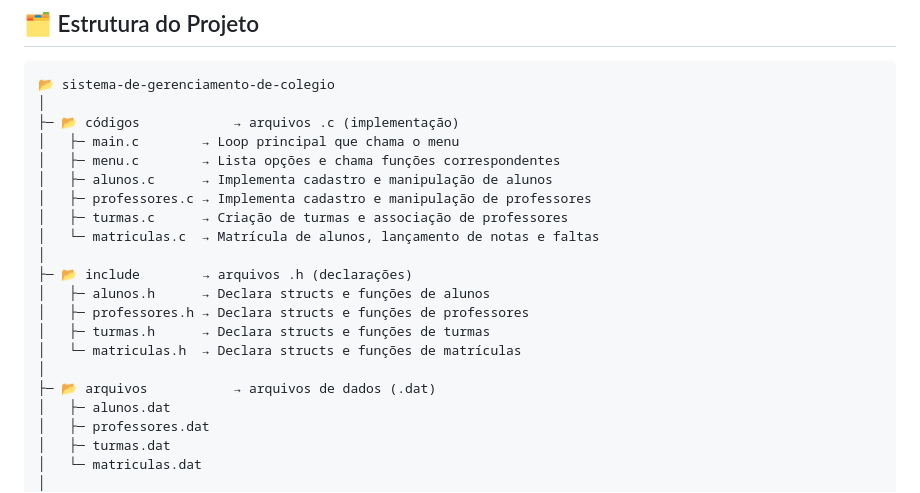
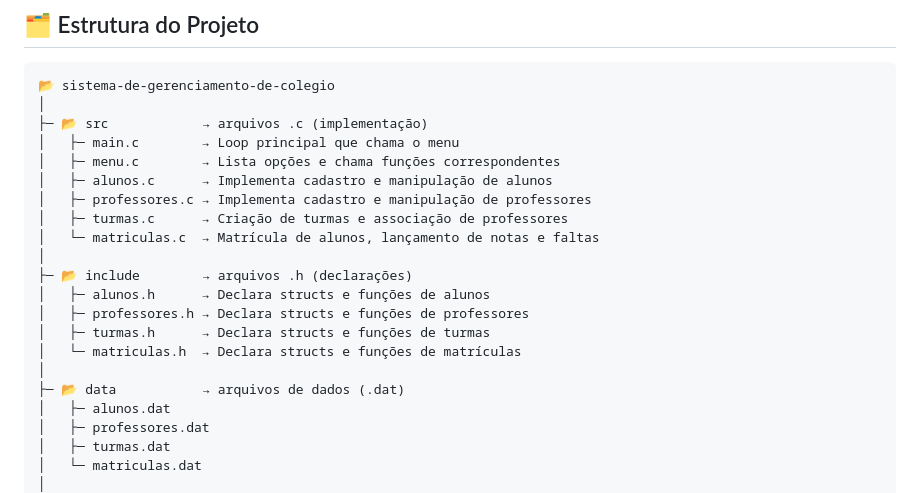
Before and after one commit to valdirluz-dev/sistema-colegio-c, a Markdown page: README.md, the part around the change. GitHub-like rendering.

Commit message:
README: renomeando pastas para funcionamento do makefile
Na apresentação modificamos os nomes "src" e "data" para "códigos" e "arquivos", porém, para o make funcionar a estrutura de nomes antiga é a mais adequada, por isso essa modificação foi desfeita e o README foi atualizado.

````diff
--- a/README.md
+++ b/README.md
@@ -22,7 +22,7 @@ Projeto desenvolvido para a disciplina de **Residência Tecnológica**, com o ob
 ```text
 📂 sistema-de-gerenciamento-de-colegio
 │
-├─ 📂 códigos            → arquivos .c (implementação)
+├─ 📂 src            → arquivos .c (implementação)
 │   ├─ main.c        → Loop principal que chama o menu
 │   ├─ menu.c        → Lista opções e chama funções correspondentes
 │   ├─ alunos.c      → Implementa cadastro e manipulação de alunos
@@ -36,7 +36,7 @@ Projeto desenvolvido para a disciplina de **Residência Tecnológica**, com o ob
 │   ├─ turmas.h      → Declara structs e funções de turmas
 │   └─ matriculas.h  → Declara structs e funções de matrículas
 │
-├─ 📂 arquivos           → arquivos de dados (.dat)
+├─ 📂 data           → arquivos de dados (.dat)
 │   ├─ alunos.dat
 │   ├─ professores.dat
 │   ├─ turmas.dat
````
